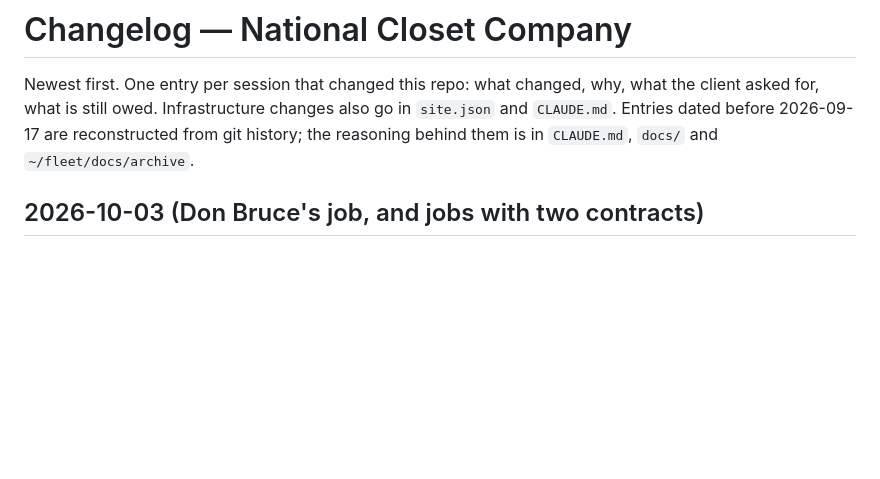
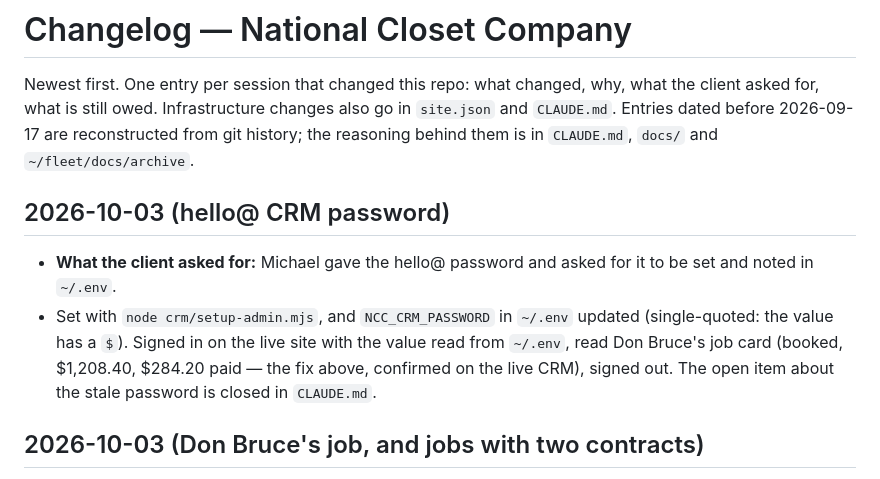
Before and after one commit to Zorva-Labs/nationalcloset-site, a Markdown page: CHANGELOG.md, the part around the change. Rendered like a GitHub page; blank space fills up the shorter version.

Commit message:
hello@ CRM password reset and NCC_CRM_PASSWORD updated in ~/.env; verified live; stale-password open item closed

```diff
--- a/CHANGELOG.md
+++ b/CHANGELOG.md
@@ -1,6 +1,10 @@
 # Changelog — National Closet Company
 
 Newest first. One entry per session that changed this repo: what changed, why, what the client asked for, what is still owed. Infrastructure changes also go in `site.json` and `CLAUDE.md`. Entries dated before 2026-09-17 are reconstructed from git history; the reasoning behind them is in `CLAUDE.md`, `docs/` and `~/fleet/docs/archive`.
+
+## 2026-10-03 (hello@ CRM password)
+- **What the client asked for:** Michael gave the hello@ password and asked for it to be set and noted in `~/.env`.
+- Set with `node crm/setup-admin.mjs`, and `NCC_CRM_PASSWORD` in `~/.env` updated (single-quoted: the value has a `$`). Signed in on the live site with the value read from `~/.env`, read Don Bruce's job card (booked, $1,208.40, $284.20 paid — the fix above, confirmed on the live CRM), signed out. The open item about the stale password is closed in `CLAUDE.md`.
 
 ## 2026-10-03 (Don Bruce's job, and jobs with two contracts)
 - **What the client asked for:** Michael: "where is the don bruce job?", then "same job, create the invoice and fix the bugs", and "do not send any emails to the client."
```
Also changed, not shown: CLAUDE.md (+0 -1 lines).
